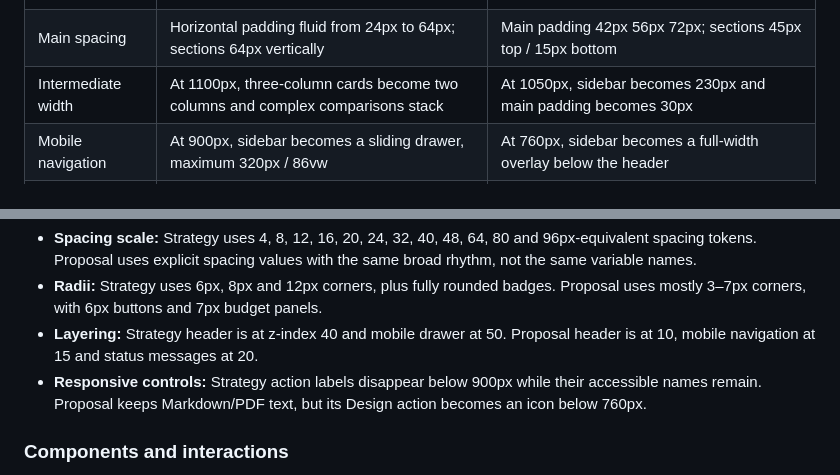
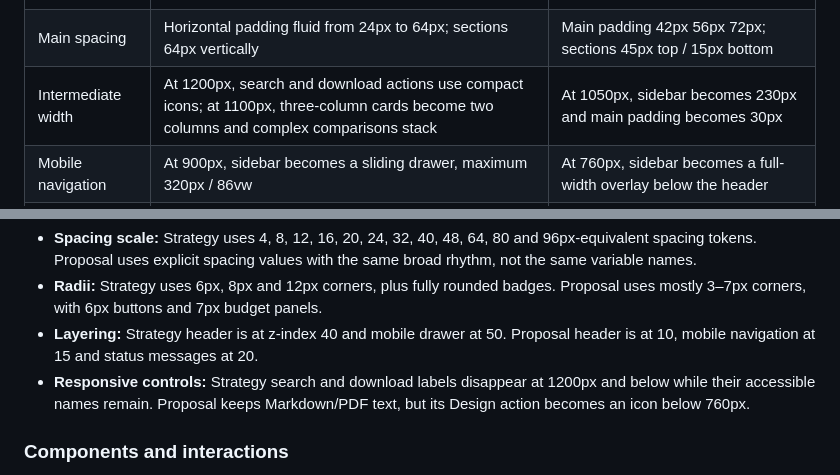
Before and after one commit to talorlik/cloud-and-web-security, a Markdown page: DESIGN.md, 2 parts joined by grey strips. Rendered like a GitHub page.

Commit message:
Publish design document (build 2)

```diff
--- a/DESIGN.md
+++ b/DESIGN.md
@@ -60,7 +60,7 @@ This document describes the shared visual language and the current implementatio
 | Header | 64px high; translucent page-colored backdrop with 10px blur | Content-sized toolbar; desktop padding 14px 26px |
 | Sidebar | Sticky below header; independently scrollable | Sticky at 86px; independently scrollable |
 | Main spacing | Horizontal padding fluid from 24px to 64px; sections 64px vertically | Main padding 42px 56px 72px; sections 45px top / 15px bottom |
-| Intermediate width | At 1100px, three-column cards become two columns and complex comparisons stack | At 1050px, sidebar becomes 230px and main padding becomes 30px |
+| Intermediate width | At 1200px, search and download actions use compact icons; at 1100px, three-column cards become two columns and complex comparisons stack | At 1050px, sidebar becomes 230px and main padding becomes 30px |
 | Mobile navigation | At 900px, sidebar becomes a sliding drawer, maximum 320px / 86vw | At 760px, sidebar becomes a full-width overlay below the header |
 | Small-screen layout | At 640px, card grids stack, brand text hides and header padding reduces | At 760px, main padding becomes 25px 22px; toolbar uses six compact grid columns |
 | Table overflow | Scroll within the table wrapper | Budget tables have a 590px minimum width and scroll within their wrapper |
@@ -68,7 +68,7 @@ This document describes the shared visual language and the current implementatio
 - **Spacing scale:** Strategy uses 4, 8, 12, 16, 20, 24, 32, 40, 48, 64, 80 and 96px-equivalent spacing tokens. Proposal uses explicit spacing values with the same broad rhythm, not the same variable names.
 - **Radii:** Strategy uses 6px, 8px and 12px corners, plus fully rounded badges. Proposal uses mostly 3–7px corners, with 6px buttons and 7px budget panels.
 - **Layering:** Strategy header is at z-index 40 and mobile drawer at 50. Proposal header is at 10, mobile navigation at 15 and status messages at 20.
-- **Responsive controls:** Strategy action labels disappear below 900px while their accessible names remain. Proposal keeps Markdown/PDF text, but its Design action becomes an icon below 760px.
+- **Responsive controls:** Strategy search and download labels disappear at 1200px and below while their accessible names remain. Proposal keeps Markdown/PDF text, but its Design action becomes an icon below 760px.
 
 ### Components and interactions
 
```
